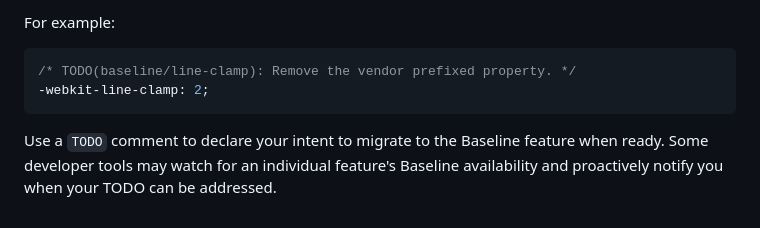
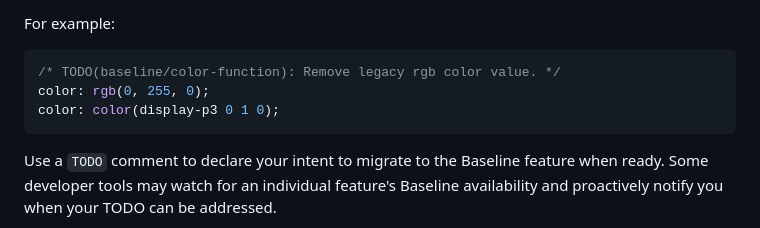
Before and after one commit to rviscomi/baseline-todo, a Markdown page: README.md, the part around the change. Drawn GitHub-style.

Commit message:
update top example

````diff
--- a/README.md
+++ b/README.md
@@ -16,8 +16,9 @@ The format of the comments uses a special syntax to annotate which feature you c
 For example:
 
 ```css
-/* TODO(baseline/line-clamp): Remove the vendor prefixed property. */
--webkit-line-clamp: 2;
+/* TODO(baseline/color-function): Remove legacy rgb color value. */
+color: rgb(0, 255, 0);
+color: color(display-p3 0 1 0);
 ```
 
 Use a `TODO` comment to declare your intent to migrate to the Baseline feature when ready. Some developer tools may watch for an individual feature's Baseline availability and proactively notify you when your TODO can be addressed.
````
